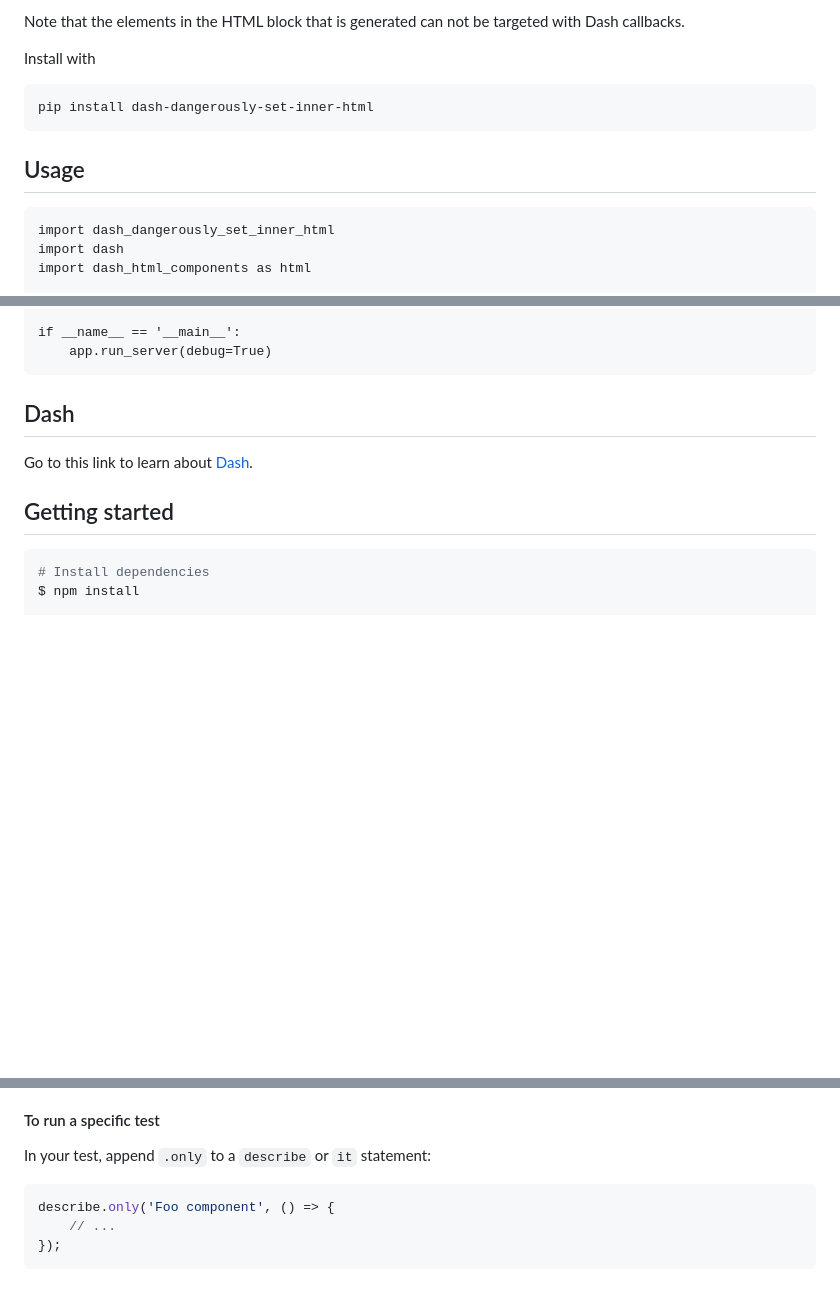
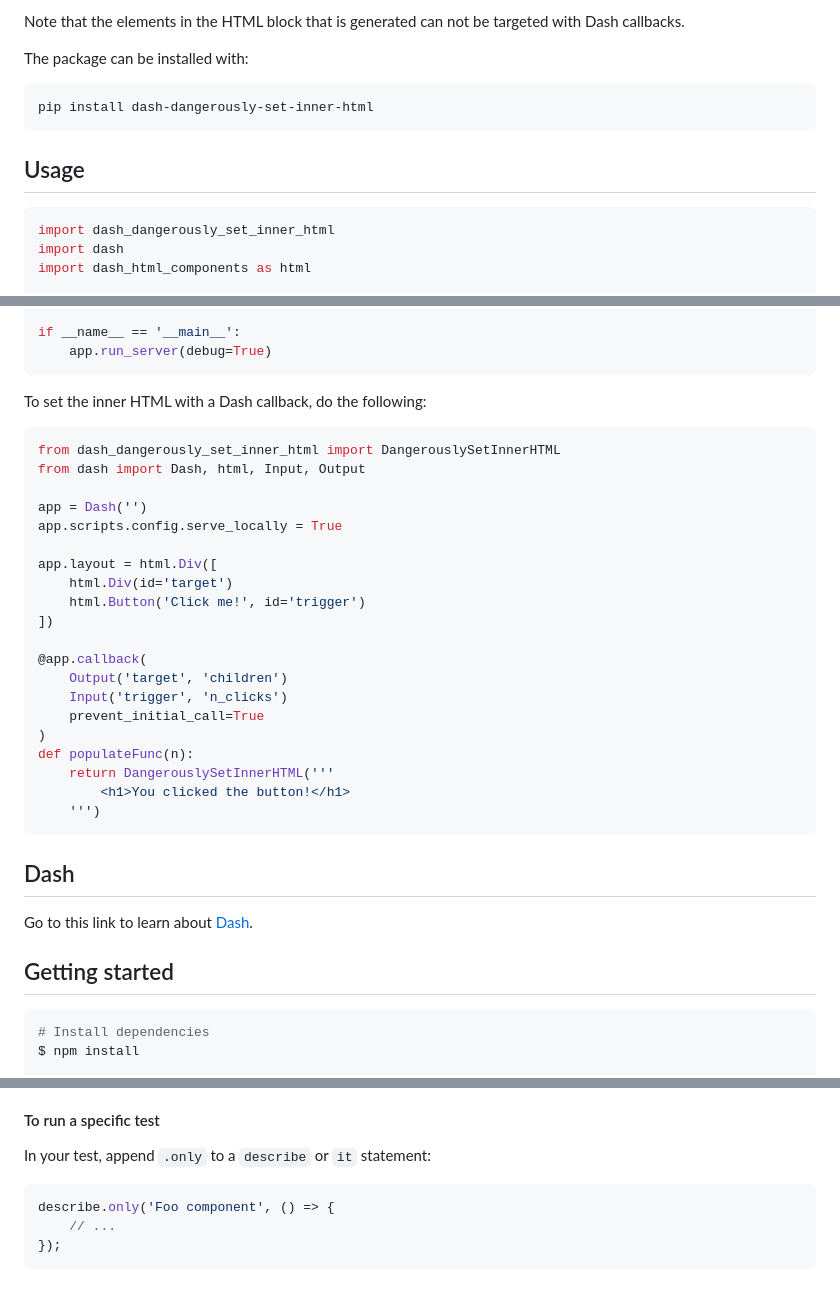
Before and after one commit to plotly/dash-dangerously-set-inner-html, a Markdown page: README.md, 3 parts joined by grey strips. GitHub-like rendering; blank space fills up the shorter version.

Commit message:
docs: adds Dash callback example

````diff
--- a/README.md
+++ b/README.md
@@ -20,14 +20,15 @@ You can also provide HTML in a sandboxed iframe using the
 Note that the elements in the HTML block that is generated can not
 be targeted with Dash callbacks.
 
-Install with
-```
+The package can be installed with:
+
+```sh
 pip install dash-dangerously-set-inner-html
 ```
 
 ## Usage
 
-```
+```py
 import dash_dangerously_set_inner_html
 import dash
 import dash_html_components as html
@@ -44,6 +45,31 @@ app.layout = html.Div([
 
 if __name__ == '__main__':
     app.run_server(debug=True)
+```
+
+To set the inner HTML with a Dash callback, do the following:
+
+```py
+from dash_dangerously_set_inner_html import DangerouslySetInnerHTML
+from dash import Dash, html, Input, Output
+
+app = Dash('')
+app.scripts.config.serve_locally = True
+
+app.layout = html.Div([
+    html.Div(id='target')
+    html.Button('Click me!', id='trigger')
+])
+
+@app.callback(
+    Output('target', 'children')
+    Input('trigger', 'n_clicks')
+    prevent_initial_call=True
+)
+def populateFunc(n):
+    return DangerouslySetInnerHTML('''
+        <h1>You clicked the button!</h1>
+    ''')
 ```
 
 ## Dash
@@ -108,7 +134,7 @@ $ npm run test-debug
 
 In your test, append `.only` to a `describe` or `it` statement:
 
-```javascript
+```js
 describe.only('Foo component', () => {
     // ...
 });
````
